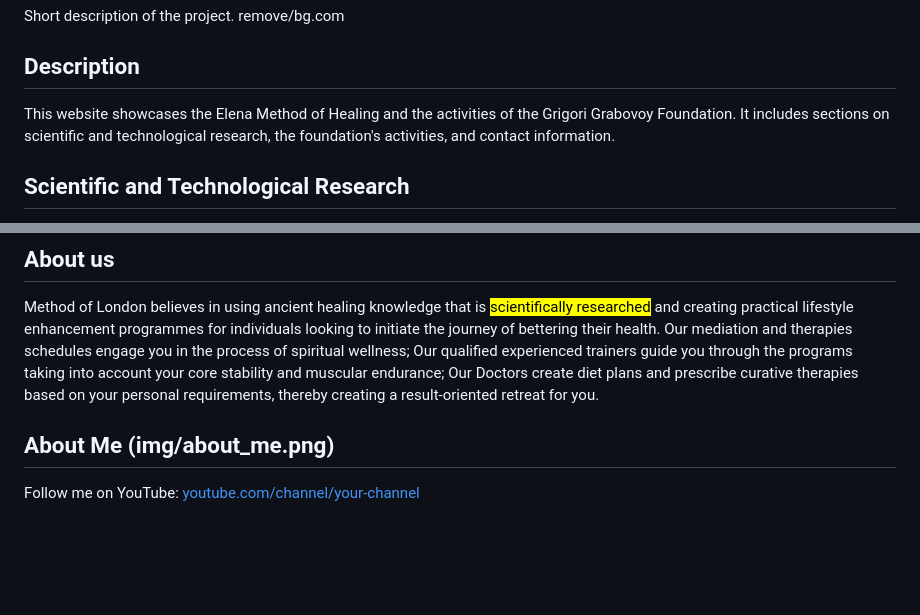
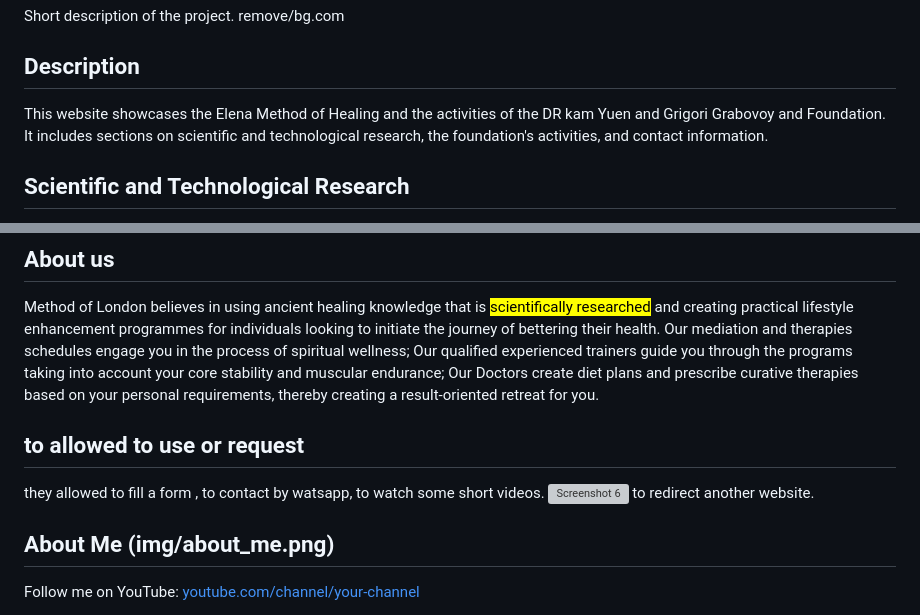
Before and after one commit to leslylopez43/leslylopez43.github.io, a Markdown page: README.md, 2 parts joined by grey strips. GitHub-like rendering; blank space fills up the shorter version; grey boxes are pictures that could not be loaded.

Commit message:
added img

```diff
--- a/README.md
+++ b/README.md
@@ -66,7 +66,7 @@ Short description of the project.
 remove/bg.com
 ## Description
 
-This website showcases the Elena Method of Healing and the activities of the Grigori Grabovoy Foundation. It includes sections on scientific and technological research, the foundation's activities, and contact information.
+This website showcases the Elena Method of Healing and the activities of the DR kam Yuen and Grigori Grabovoy and Foundation. It includes sections on scientific and technological research, the foundation's activities, and contact information.
 
 ## Scientific and Technological Research
 
@@ -122,6 +122,12 @@ Method of London believes in using ancient healing knowledge that is <mark>scien
  Our mediation and therapies schedules engage you in the process of spiritual wellness; Our qualified experienced trainers guide you through the programs taking into account your core stability and muscular endurance;
  Our Doctors create diet plans and prescribe curative therapies based on your personal requirements, thereby creating a result-oriented retreat for you.
 
+## to allowed to use or request
+they allowed to fill a form ,
+to contact by watsapp,
+to watch some short videos.
+![Screenshot 6](img/About_us_Validator.png)
+to redirect another website.
 
 ## About Me (img/about_me.png)
 
```
Also changed, not shown: Img/Screenshot _for_watch_ videos.png (added), 1 other file.
